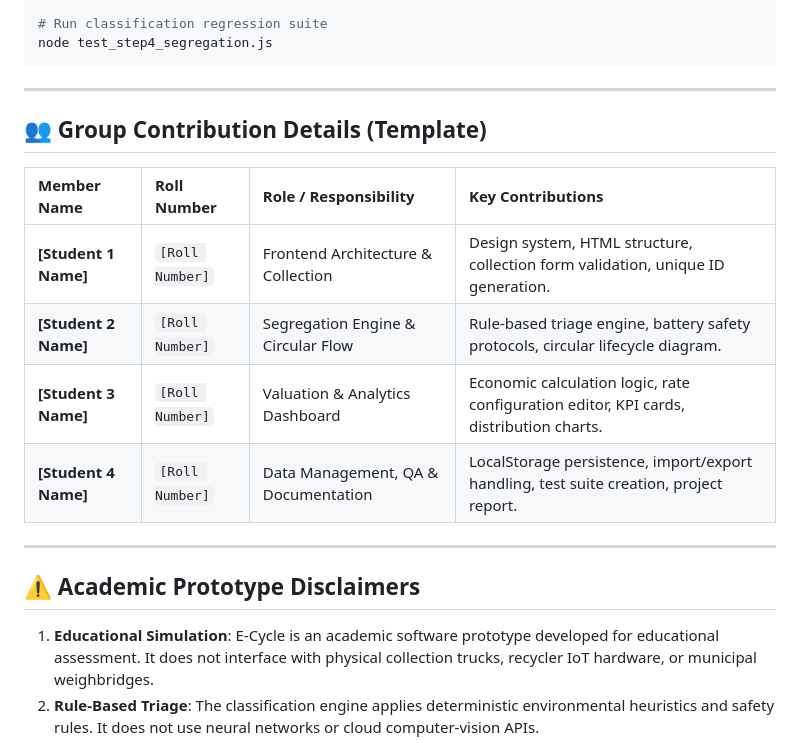
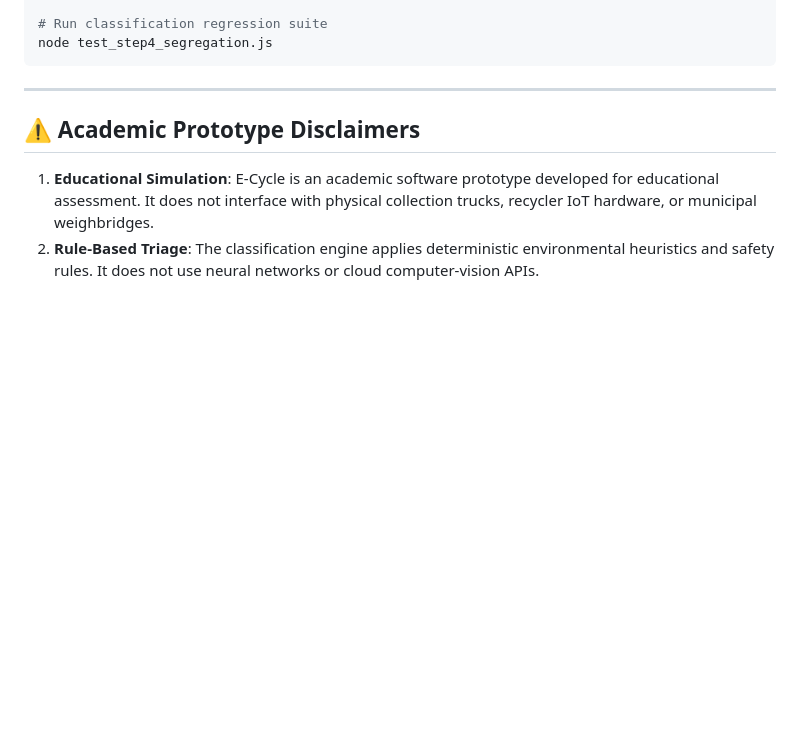
Before and after one commit to khairgaveprashant/smart_ewaste_management_platform, a Markdown page: README.md, the part around the change. GitHub-like rendering; blank space fills up the shorter version.

Commit message:
Remove group contribution details section
Removed group contribution details template from README.

```diff
--- a/README.md
+++ b/README.md
@@ -129,16 +129,7 @@ node test_step4_segregation.js
 
 ---
 
-## 👥 Group Contribution Details (Template)
 
-| Member Name | Roll Number | Role / Responsibility | Key Contributions |
-| :--- | :--- | :--- | :--- |
-| **[Student 1 Name]** | `[Roll Number]` | Frontend Architecture & Collection | Design system, HTML structure, collection form validation, unique ID generation. |
-| **[Student 2 Name]** | `[Roll Number]` | Segregation Engine & Circular Flow | Rule-based triage engine, battery safety protocols, circular lifecycle diagram. |
-| **[Student 3 Name]** | `[Roll Number]` | Valuation & Analytics Dashboard | Economic calculation logic, rate configuration editor, KPI cards, distribution charts. |
-| **[Student 4 Name]** | `[Roll Number]` | Data Management, QA & Documentation | LocalStorage persistence, import/export handling, test suite creation, project report. |
-
----
 
 ## ⚠️ Academic Prototype Disclaimers
 
```
